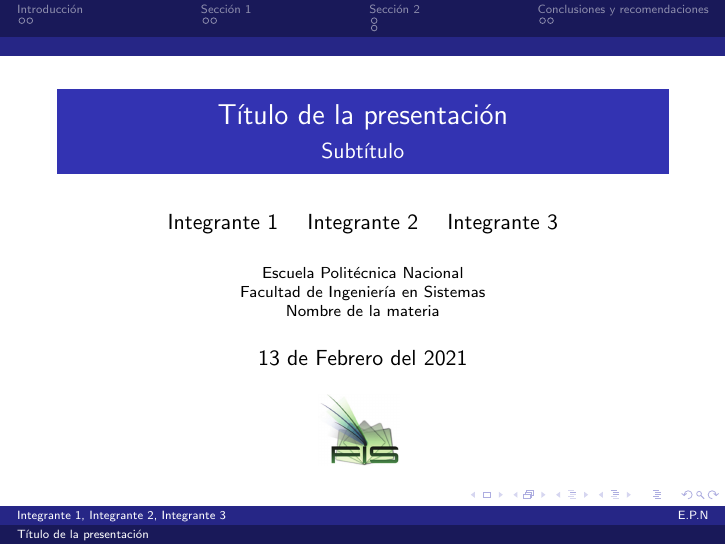
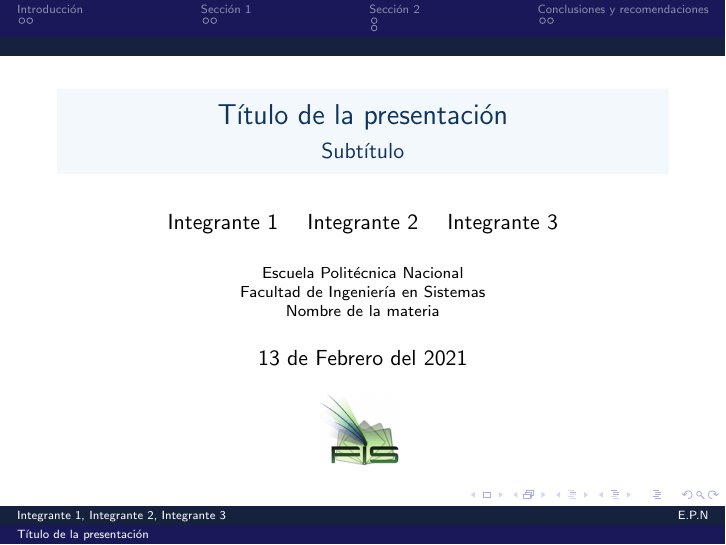
Before and after one commit to alejandro-llanganate/EPN-Latex-Templates, LaTeX slides (presentaciones/berlin-personalizado/berlin-personalizado-template.tex): page 1 of 10. Compiled offline with pdfLaTeX.

Commit message:
Mejora de presentación

```diff
--- a/presentaciones/berlin-personalizado/berlin-personalizado-template.tex
+++ b/presentaciones/berlin-personalizado/berlin-personalizado-template.tex
@@ -4,9 +4,20 @@
 \usepackage[utf8]{inputenc}
 \usepackage{graphicx}
 
+% Colores
+\definecolor{color-bg-titulo}{HTML}{F2F8FB}
+\definecolor{color-bg-frame-title}{HTML}{ececec}
+\definecolor{color-bg-paleta-secundaria}{HTML}{16213e}
+\definecolor{color-font-title}{HTML}{0f3460}
+
+
+
 % Ajustes para Beamer
 \usetheme{Berlin}
 \AtBeginDocument{\setbeamertemplate{logo}{}}
+\setbeamercolor{titlelike}{parent=structure,fg=color-font-title, bg=color-bg-titulo}
+\setbeamercolor{frametitle}{fg=color-font-title, bg=color-bg-frame-title!40}
+\setbeamercolor*{palette secondary}{bg=color-bg-paleta-secundaria, fg = white}
 
 % Ajustes para la carátula
 \title{Título de la presentación}
```
